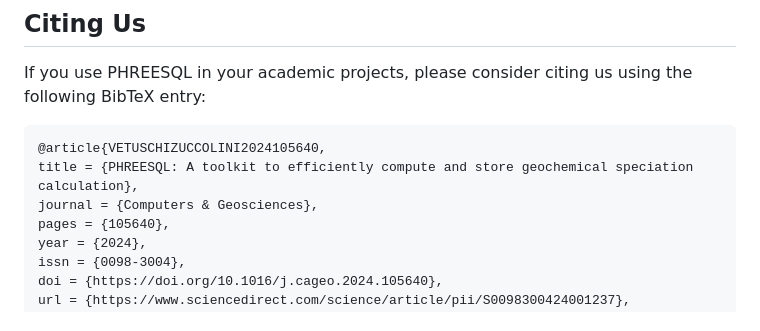
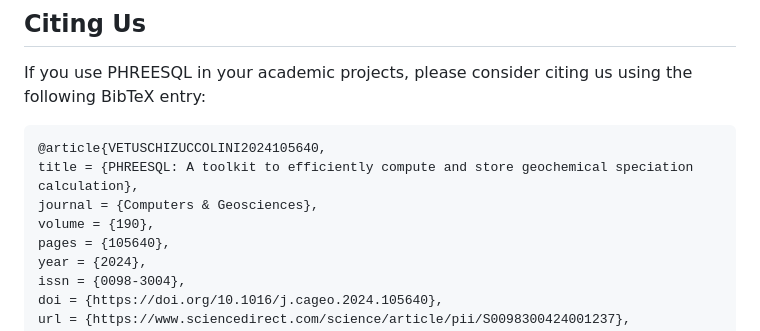
Before and after one commit to DanielaCabiddu/PHREESQL, a Markdown page: README.md, the part around the change. GitHub-like rendering.

```diff
--- a/README.md
+++ b/README.md
@@ -97,6 +97,7 @@ If you use PHREESQL in your academic projects, please consider citing us using t
 @article{VETUSCHIZUCCOLINI2024105640,
 title = {PHREESQL: A toolkit to efficiently compute and store geochemical speciation calculation},
 journal = {Computers & Geosciences},
+volume = {190},
 pages = {105640},
 year = {2024},
 issn = {0098-3004},
```
